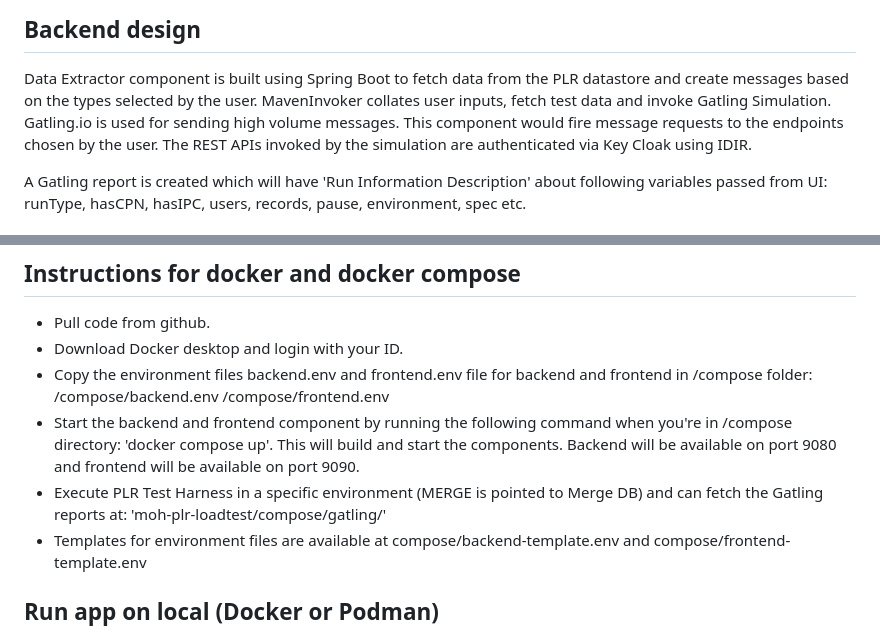
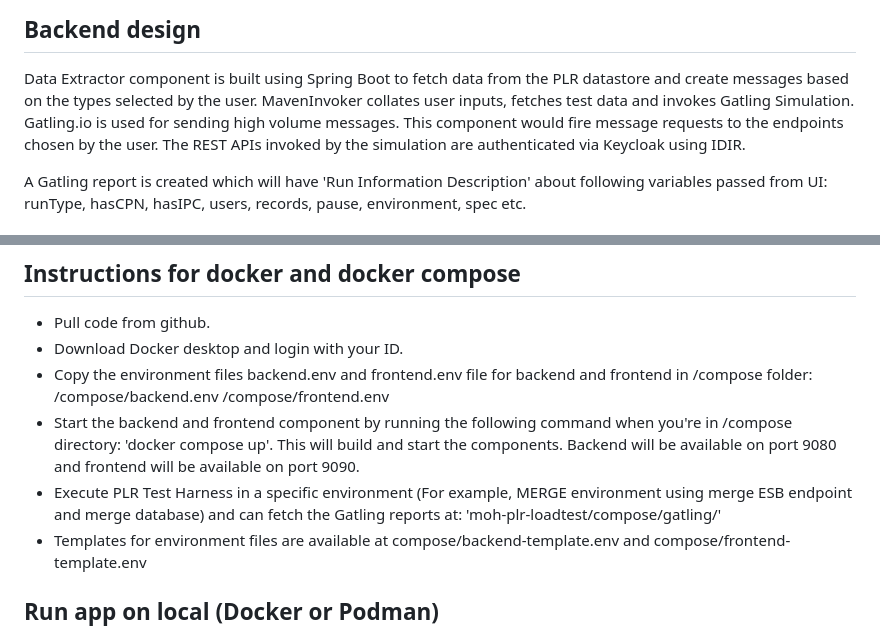
Before and after one commit to bcgov/moh-plr-loadtest, a Markdown page: README.md, 2 parts joined by grey strips. Rendered like a GitHub page.

Commit message:
review comments

```diff
--- a/README.md
+++ b/README.md
@@ -9,9 +9,9 @@ Frontend application - UI that allows you to pick parameters and submit load tes
 ## Backend design
 
 Data Extractor component is built using Spring Boot to fetch data from the PLR datastore and create messages based on the types selected by the user.
-MavenInvoker collates user inputs, fetch test data and invoke Gatling Simulation.
+MavenInvoker collates user inputs, fetches test data and invokes Gatling Simulation.
 Gatling.io is used for sending high volume messages. This component would fire message requests to the endpoints chosen by the user.
-The REST APIs invoked by the simulation are authenticated via Key Cloak using IDIR.
+The REST APIs invoked by the simulation are authenticated via Keycloak using IDIR.
 
 A Gatling report is created which will have 'Run Information Description' about following variables passed from UI:
 runType, hasCPN, hasIPC, users, records, pause, environment, spec etc.
@@ -48,7 +48,7 @@ Front End Web is built using Vaadin and Spring-boot. This captures form inputs a
     /compose/frontend.env
 - Start the backend and frontend component by running the following command when you're in /compose directory: 'docker compose up'.
   This will build and start the components. Backend will be available on port 9080 and frontend will be available on port 9090.
-- Execute PLR Test Harness in a specific environment (MERGE is pointed to Merge DB) and can fetch the Gatling reports at: 'moh-plr-loadtest/compose/gatling/'
+- Execute PLR Test Harness in a specific environment (For example, MERGE environment using merge ESB endpoint and merge database) and can fetch the Gatling reports at: 'moh-plr-loadtest/compose/gatling/'
 - Templates for environment files are available at compose/backend-template.env and compose/frontend-template.env
 
 ## Run app on local (Docker or Podman)
```
